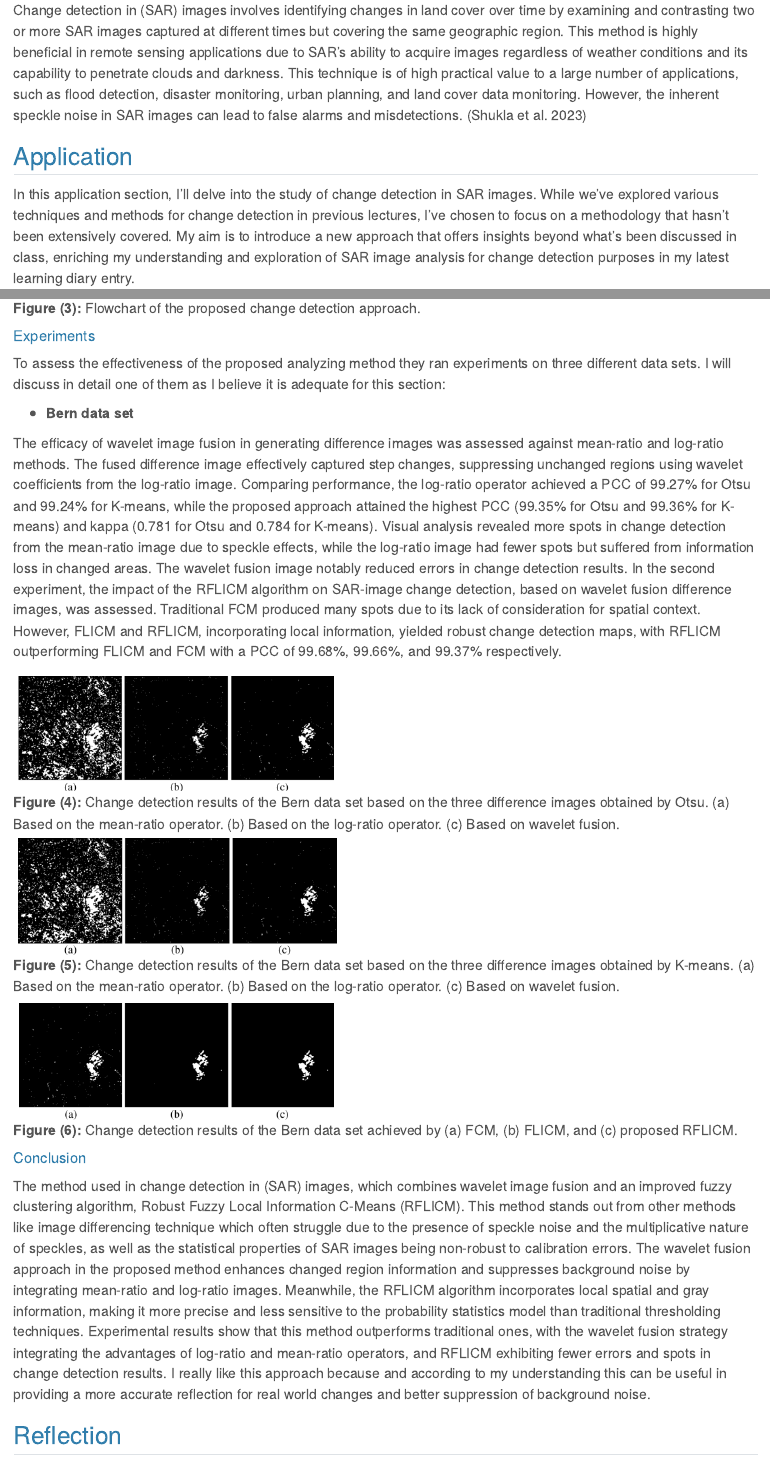
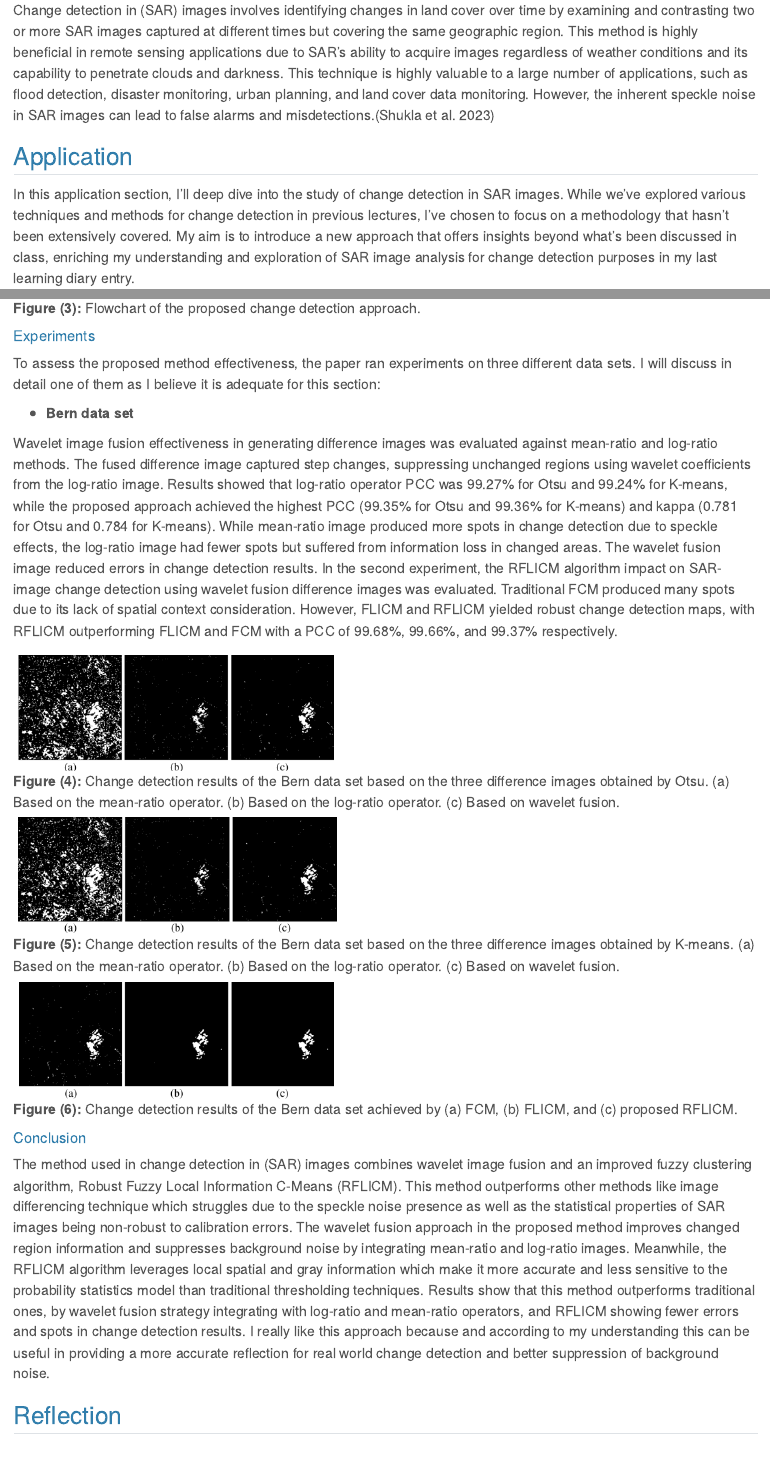
Before and after one commit to lamaals/Learning-diary-, a Quarto document (week 9.qmd): the page in a window 1100 px wide, from 1520 px down, and a second part further down, joined at a grey line. Rendered offline with R 4.5, knitr and Pandoc in place of Quarto, with nearby package versions.

Commit message:
adjusting week 9

```diff
--- a/week 9.qmd
+++ b/week 9.qmd
@@ -28,11 +28,11 @@ Lastly, as wavelength changes signal penetration depth, it drives the amount of
 
 **Change Detection in SAR**
 
-Change detection in (SAR) images involves identifying changes in land cover over time by examining and contrasting two or more SAR images captured at different times but covering the same geographic region. This method is highly beneficial in remote sensing applications due to SAR's ability to acquire images regardless of weather conditions and its capability to penetrate clouds and darkness. This technique is of high practical value to a large number of applications, such as flood detection, disaster monitoring, urban planning, and land cover data monitoring. However, the inherent speckle noise in SAR images can lead to false alarms and misdetections. [@shukla2023]
+Change detection in (SAR) images involves identifying changes in land cover over time by examining and contrasting two or more SAR images captured at different times but covering the same geographic region. This method is highly beneficial in remote sensing applications due to SAR's ability to acquire images regardless of weather conditions and its capability to penetrate clouds and darkness. This technique is highly valuable to a large number of applications, such as flood detection, disaster monitoring, urban planning, and land cover data monitoring. However, the inherent speckle noise in SAR images can lead to false alarms and misdetections.[@shukla2023]
 
 ## Application
 
-In this application section, I'll delve into the study of change detection in SAR images. While we've explored various techniques and methods for change detection in previous lectures, I've chosen to focus on a methodology that hasn't been extensively covered. My aim is to introduce a new approach that offers insights beyond what's been discussed in class, enriching my understanding and exploration of SAR image analysis for change detection purposes in my latest learning diary entry.
+In this application section, I'll deep dive into the study of change detection in SAR images. While we've explored various techniques and methods for change detection in previous lectures, I've chosen to focus on a methodology that hasn't been extensively covered. My aim is to introduce a new approach that offers insights beyond what's been discussed in class, enriching my understanding and exploration of SAR image analysis for change detection purposes in my last learning diary entry.
 
 [**Change Detection in Synthetic Aperture Radar Images based on Image Fusion and Fuzzy Clustering:**]{.underline} [@gong2012]
 
@@ -50,11 +50,11 @@ For the methodology they proposed a novel approach for change detection in SAR i
 
 #### Experiments
 
-To assess the effectiveness of the proposed analyzing method they ran experiments on three different data sets. I will discuss in detail one of them as I believe it is adequate for this section:
+To assess the proposed method effectiveness, the paper ran experiments on three different data sets. I will discuss in detail one of them as I believe it is adequate for this section:
 
 -   **Bern data set**
 
-The efficacy of wavelet image fusion in generating difference images was assessed against mean-ratio and log-ratio methods. The fused difference image effectively captured step changes, suppressing unchanged regions using wavelet coefficients from the log-ratio image. Comparing performance, the log-ratio operator achieved a PCC of 99.27% for Otsu and 99.24% for K-means, while the proposed approach attained the highest PCC (99.35% for Otsu and 99.36% for K-means) and kappa (0.781 for Otsu and 0.784 for K-means). Visual analysis revealed more spots in change detection from the mean-ratio image due to speckle effects, while the log-ratio image had fewer spots but suffered from information loss in changed areas. The wavelet fusion image notably reduced errors in change detection results. In the second experiment, the impact of the RFLICM algorithm on SAR-image change detection, based on wavelet fusion difference images, was assessed. Traditional FCM produced many spots due to its lack of consideration for spatial context. However, FLICM and RFLICM, incorporating local information, yielded robust change detection maps, with RFLICM outperforming FLICM and FCM with a PCC of 99.68%, 99.66%, and 99.37% respectively.
+Wavelet image fusion effectiveness in generating difference images was evaluated against mean-ratio and log-ratio methods. The fused difference image captured step changes, suppressing unchanged regions using wavelet coefficients from the log-ratio image. Results showed that log-ratio operator PCC was 99.27% for Otsu and 99.24% for K-means, while the proposed approach achieved the highest PCC (99.35% for Otsu and 99.36% for K-means) and kappa (0.781 for Otsu and 0.784 for K-means). While mean-ratio image produced more spots in change detection due to speckle effects, the log-ratio image had fewer spots but suffered from information loss in changed areas. The wavelet fusion image reduced errors in change detection results. In the second experiment, the RFLICM algorithm impact on SAR-image change detection using wavelet fusion difference images was evaluated. Traditional FCM produced many spots due to its lack of spatial context consideration. However, FLICM and RFLICM yielded robust change detection maps, with RFLICM outperforming FLICM and FCM with a PCC of 99.68%, 99.66%, and 99.37% respectively.
 
 ![**Figure (4):** Change detection results of the Bern data set based on the three difference images obtained by Otsu. (a) Based on the mean-ratio operator. (b) Based on the log-ratio operator. (c) Based on wavelet fusion.](week9%204.png){fig-align="center" width="400"}
 
@@ -64,7 +64,7 @@ The efficacy of wavelet image fusion in generating difference images was assesse
 
 #### Conclusion
 
-The method used in change detection in (SAR) images, which combines wavelet image fusion and an improved fuzzy clustering algorithm, Robust Fuzzy Local Information C-Means (RFLICM). This method stands out from other methods like image differencing technique which often struggle due to the presence of speckle noise and the multiplicative nature of speckles, as well as the statistical properties of SAR images being non-robust to calibration errors. The wavelet fusion approach in the proposed method enhances changed region information and suppresses background noise by integrating mean-ratio and log-ratio images. Meanwhile, the RFLICM algorithm incorporates local spatial and gray information, making it more precise and less sensitive to the probability statistics model than traditional thresholding techniques. Experimental results show that this method outperforms traditional ones, with the wavelet fusion strategy integrating the advantages of log-ratio and mean-ratio operators, and RFLICM exhibiting fewer errors and spots in change detection results. I really like this approach because and according to my understanding this can be useful in providing a more accurate reflection for real world changes and better suppression of background noise.
+The method used in change detection in (SAR) images combines wavelet image fusion and an improved fuzzy clustering algorithm, Robust Fuzzy Local Information C-Means (RFLICM). This method outperforms other methods like image differencing technique which struggles due to the speckle noise presence as well as the statistical properties of SAR images being non-robust to calibration errors. The wavelet fusion approach in the proposed method improves changed region information and suppresses background noise by integrating mean-ratio and log-ratio images. Meanwhile, the RFLICM algorithm leverages local spatial and gray information which make it more accurate and less sensitive to the probability statistics model than traditional thresholding techniques. Results show that this method outperforms traditional ones, by wavelet fusion strategy integrating with log-ratio and mean-ratio operators, and RFLICM showing fewer errors and spots in change detection results. I really like this approach because and according to my understanding this can be useful in providing a more accurate reflection for real world change detection and better suppression of background noise.
 
 ## Reflection
 
```
Also changed, not shown: week 9.qmd (10 more changed lines).
